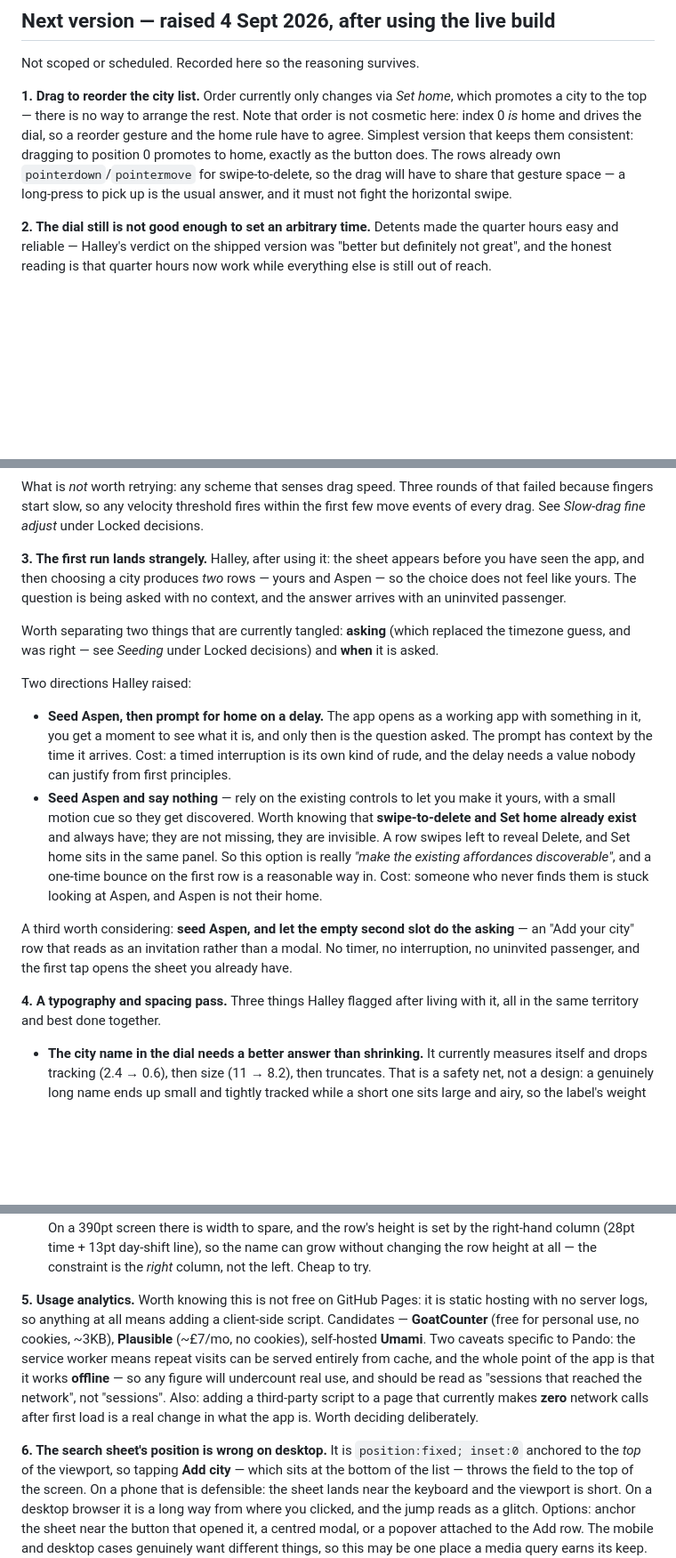
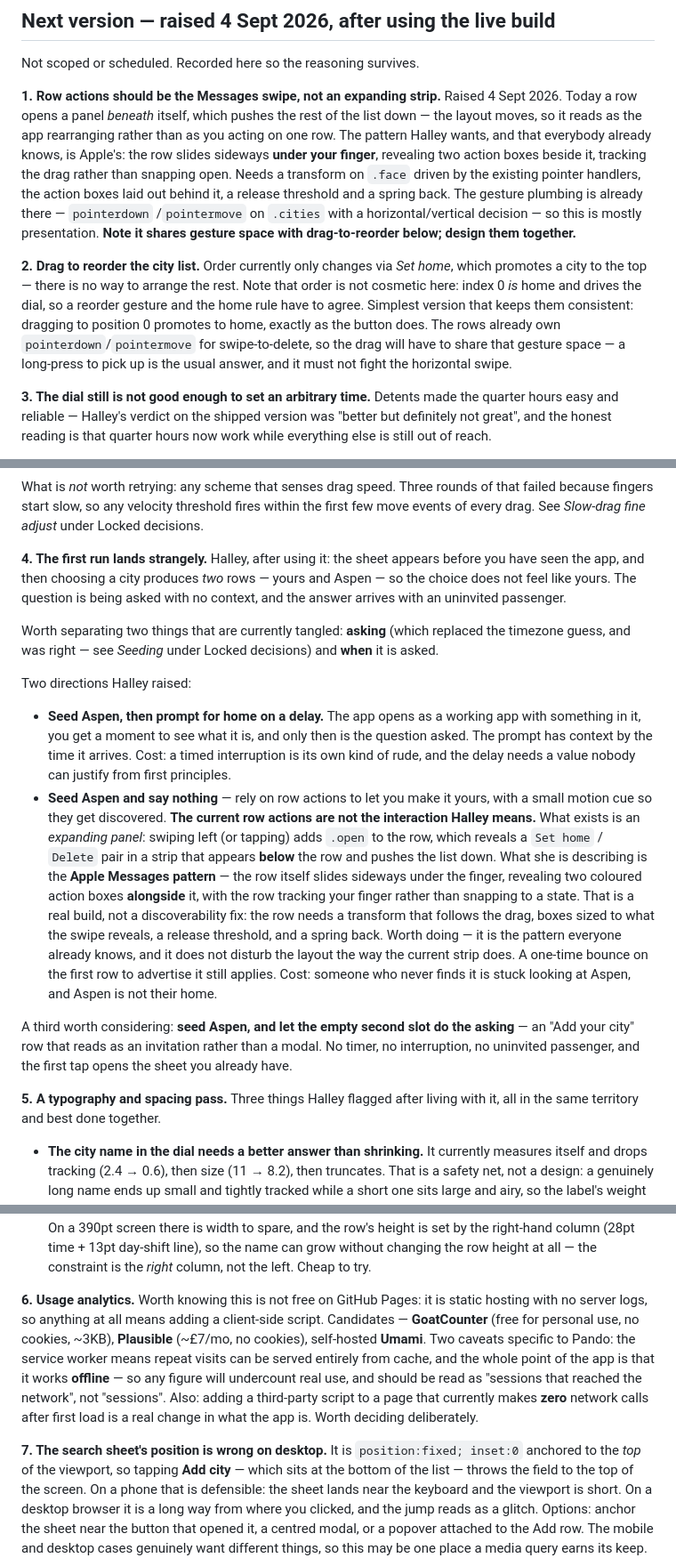
Before and after one commit to halleybennett/pando, a Markdown page: PLAN.md, 3 parts joined by grey strips. Shown at 89% size. Drawn GitHub-style; blank space fills up the shorter version.

Commit message:
Correct the row-actions note: the Messages swipe is a build, not a find
I had recorded swipe actions as already existing and merely invisible.
They exist in a different form: an expanding strip below the row that
pushes the list down. What is wanted is the Apple Messages pattern - the
row sliding sideways under the finger with action boxes alongside it,
tracking the drag rather than snapping open. That is presentation work on
existing gesture plumbing, and it shares gesture space with drag-to-reorder.

Co-Authored-By: Claude Opus 5 <noreply@anthropic.com>

```diff
--- a/PLAN.md
+++ b/PLAN.md
@@ -433,7 +433,17 @@ filled or outlined at constant size.
 
 Not scoped or scheduled. Recorded here so the reasoning survives.
 
-**1. Drag to reorder the city list.** Order currently only changes via *Set home*, which promotes a
+**1. Row actions should be the Messages swipe, not an expanding strip.** Raised 4 Sept 2026.
+Today a row opens a panel *beneath* itself, which pushes the rest of the list down — the layout
+moves, so it reads as the app rearranging rather than as you acting on one row. The pattern Halley
+wants, and that everybody already knows, is Apple's: the row slides sideways **under your finger**,
+revealing two action boxes beside it, tracking the drag rather than snapping open. Needs a
+transform on `.face` driven by the existing pointer handlers, the action boxes laid out behind it,
+a release threshold and a spring back. The gesture plumbing is already there — `pointerdown`
+/`pointermove` on `.cities` with a horizontal/vertical decision — so this is mostly presentation.
+**Note it shares gesture space with drag-to-reorder below; design them together.**
+
+**2. Drag to reorder the city list.** Order currently only changes via *Set home*, which promotes a
 city to the top — there is no way to arrange the rest. Note that order is not cosmetic here: index
 0 *is* home and drives the dial, so a reorder gesture and the home rule have to agree. Simplest
 version that keeps them consistent: dragging to position 0 promotes to home, exactly as the button
@@ -441,7 +451,7 @@ does. The rows already own `pointerdown`/`pointermove` for swipe-to-delete, so t
 to share that gesture space — a long-press to pick up is the usual answer, and it must not fight
 the horizontal swipe.
 
-**2. The dial still is not good enough to set an arbitrary time.** Detents made the quarter hours
+**3. The dial still is not good enough to set an arbitrary time.** Detents made the quarter hours
 easy and reliable — Halley's verdict on the shipped version was "better but definitely not great",
 and the honest reading is that quarter hours now work while everything else is still out of reach.
 
@@ -466,7 +476,7 @@ What is *not* worth retrying: any scheme that senses drag speed. Three rounds of
 because fingers start slow, so any velocity threshold fires within the first few move events of
 every drag. See *Slow-drag fine adjust* under Locked decisions.
 
-**3. The first run lands strangely.** Halley, after using it: the sheet appears before you have
+**4. The first run lands strangely.** Halley, after using it: the sheet appears before you have
 seen the app, and then choosing a city produces *two* rows — yours and Aspen — so the choice does
 not feel like yours. The question is being asked with no context, and the answer arrives with an
 uninvited passenger.
@@ -480,18 +490,24 @@ Two directions Halley raised:
   in it, you get a moment to see what it is, and only then is the question asked. The prompt has
   context by the time it arrives. Cost: a timed interruption is its own kind of rude, and the
   delay needs a value nobody can justify from first principles.
-- **Seed Aspen and say nothing** — rely on the existing controls to let you make it yours, with a
-  small motion cue so they get discovered. Worth knowing that **swipe-to-delete and Set home
-  already exist** and always have; they are not missing, they are invisible. A row swipes left to
-  reveal Delete, and Set home sits in the same panel. So this option is really *"make the existing
-  affordances discoverable"*, and a one-time bounce on the first row is a reasonable way in.
-  Cost: someone who never finds them is stuck looking at Aspen, and Aspen is not their home.
+- **Seed Aspen and say nothing** — rely on row actions to let you make it yours, with a small
+  motion cue so they get discovered. **The current row actions are not the interaction Halley
+  means.** What exists is an *expanding panel*: swiping left (or tapping) adds `.open` to the row,
+  which reveals a `Set home` / `Delete` pair in a strip that appears **below** the row and pushes
+  the list down. What she is describing is the **Apple Messages pattern** — the row itself slides
+  sideways under the finger, revealing two coloured action boxes **alongside** it, with the row
+  tracking your finger rather than snapping to a state. That is a real build, not a discoverability
+  fix: the row needs a transform that follows the drag, boxes sized to what the swipe reveals, a
+  release threshold, and a spring back. Worth doing — it is the pattern everyone already knows, and
+  it does not disturb the layout the way the current strip does. A one-time bounce on the first row
+  to advertise it still applies.
+  Cost: someone who never finds it is stuck looking at Aspen, and Aspen is not their home.
 
 A third worth considering: **seed Aspen, and let the empty second slot do the asking** — an
 "Add your city" row that reads as an invitation rather than a modal. No timer, no interruption, no
 uninvited passenger, and the first tap opens the sheet you already have.
 
-**4. A typography and spacing pass.** Three things Halley flagged after living with it, all in
+**5. A typography and spacing pass.** Three things Halley flagged after living with it, all in
 the same territory and best done together.
 
 - **The city name in the dial needs a better answer than shrinking.** It currently measures itself
@@ -511,7 +527,7 @@ the same territory and best done together.
   right-hand column (28pt time + 13pt day-shift line), so the name can grow without changing the
   row height at all — the constraint is the *right* column, not the left. Cheap to try.
 
-**5. Usage analytics.** Worth knowing this is not free on GitHub Pages: it is static hosting with
+**6. Usage analytics.** Worth knowing this is not free on GitHub Pages: it is static hosting with
 no server logs, so anything at all means adding a client-side script. Candidates —
 **GoatCounter** (free for personal use, no cookies, ~3KB), **Plausible** (~£7/mo, no cookies),
 self-hosted **Umami**. Two caveats specific to Pando: the service worker means repeat visits can
@@ -520,7 +536,7 @@ any figure will undercount real use, and should be read as "sessions that reache
 not "sessions". Also: adding a third-party script to a page that currently makes **zero** network
 calls after first load is a real change in what the app is. Worth deciding deliberately.
 
-**6. The search sheet's position is wrong on desktop.** It is `position:fixed; inset:0` anchored to
+**7. The search sheet's position is wrong on desktop.** It is `position:fixed; inset:0` anchored to
 the *top* of the viewport, so tapping **Add city** — which sits at the bottom of the list — throws
 the field to the top of the screen. On a phone that is defensible: the sheet lands near the
 keyboard and the viewport is short. On a desktop browser it is a long way from where you clicked,
```
